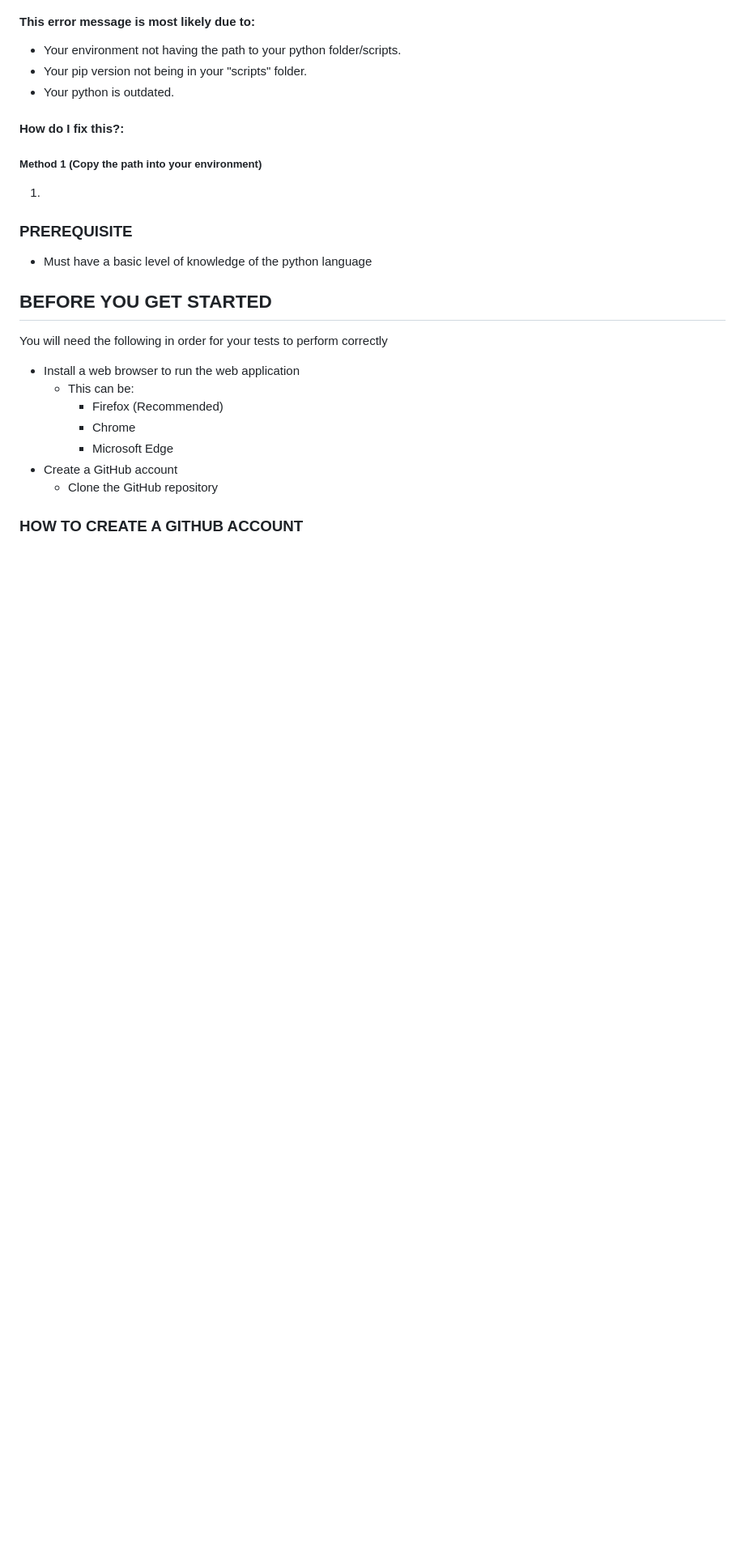
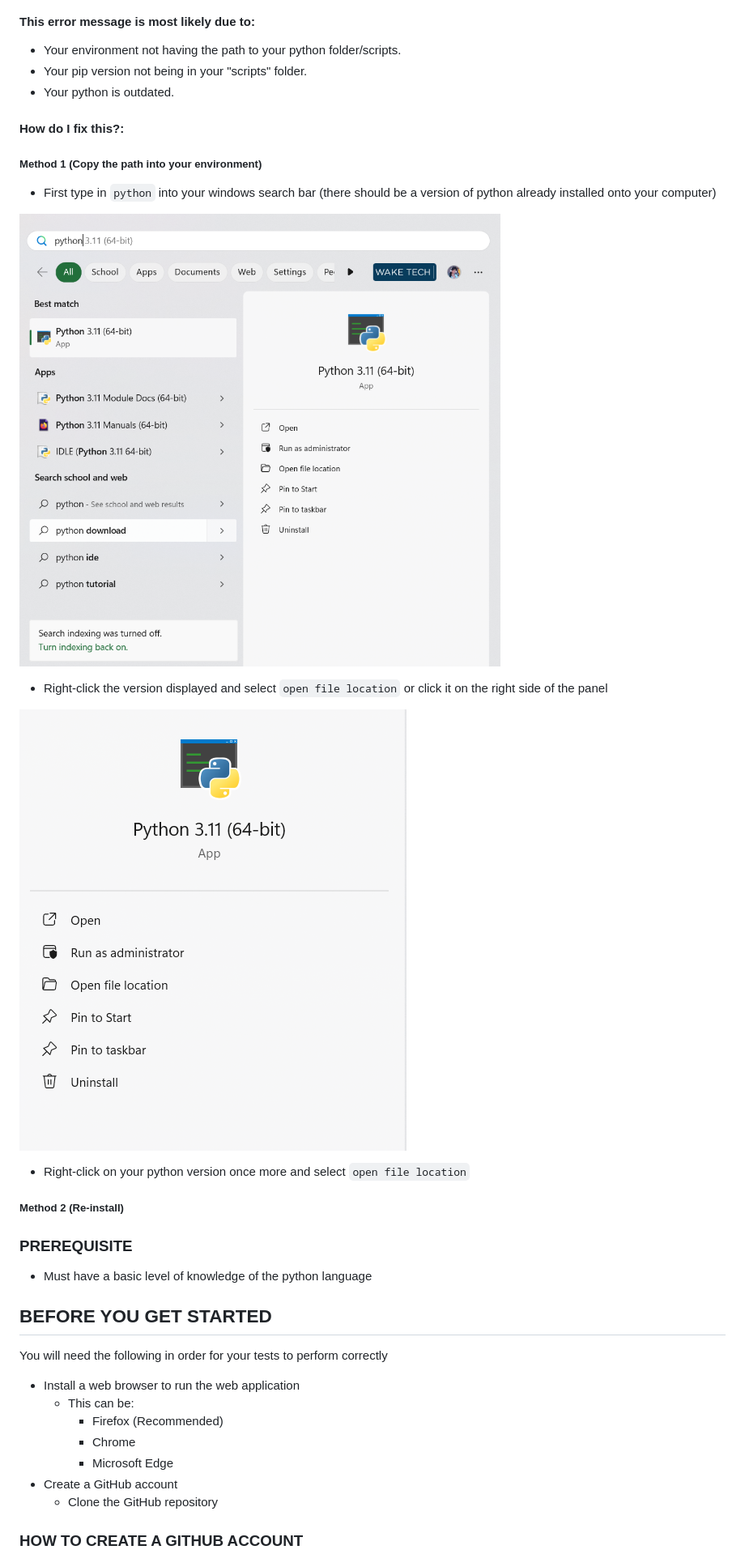
Before and after one commit to msteenab/Group3-repo-projects, a Markdown page: Selenium Lab.md, the part around the change printed below. Shown: that part at 81% size. GitHub-like rendering; pictures changed too: img_2.png (added), img_3.png (added); blank space fills up the shorter version.

```diff
--- a/Selenium Lab.md
+++ b/Selenium Lab.md
@@ -23,7 +23,17 @@ _______________________________________________________________________
 - Your python is outdated.
 #### How do I fix this?:
 ##### Method 1 (Copy the path into your environment)
-1.
+- First type in `python` into your windows search bar (there should be a version of python already installed onto your computer)
+
+![pythonSearch](img_2.png)
+
+- Right-click the version displayed and select `open file location` or click it on the right side of the panel
+
+![fileLocation](img_3.png)
+
+- Right-click on your python version once more and select `open file location`
+
+##### Method 2 (Re-install)
 
 
 ### PREREQUISITE
```
Also changed, not shown: other parts of Selenium Lab.md (+3 -1 lines).
